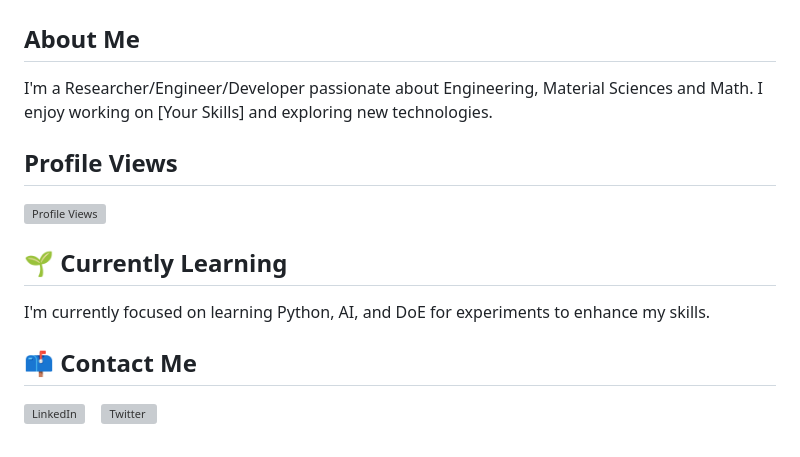
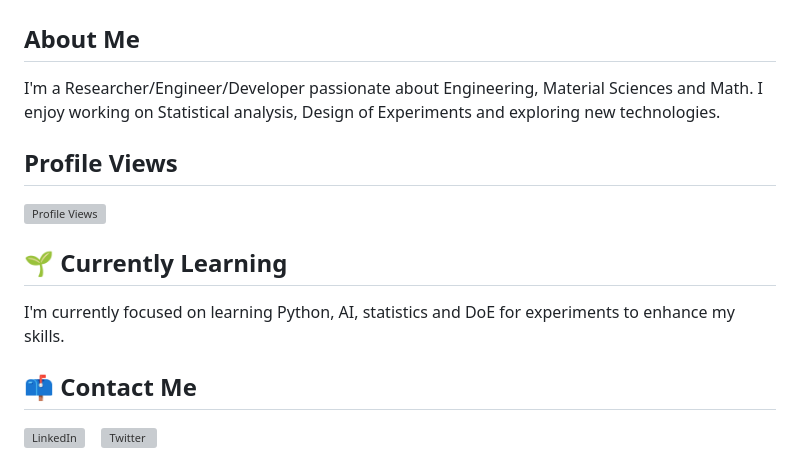
Before and after one commit to Edgar-Mendonca/Edgar-Mendonca, a Markdown page: README.md, the part around the change. Drawn GitHub-style; grey boxes are pictures that could not be loaded.

```diff
--- a/README.md
+++ b/README.md
@@ -1,13 +1,13 @@
 # Hello, I'm Edgar Mendonca! 👋
 
 ## About Me
-I'm a Researcher/Engineer/Developer passionate about Engineering, Material Sciences and Math. I enjoy working on [Your Skills] and exploring new technologies.
+I'm a Researcher/Engineer/Developer passionate about Engineering, Material Sciences and Math. I enjoy working on Statistical analysis, Design of Experiments and exploring new technologies.
 
 ## Profile Views
 ![Profile Views](https://komarev.com/ghpvc/?username=Edgar-Mendonca&color=green)
 
 ## 🌱 Currently Learning
-I'm currently focused on learning Python, AI, and DoE for experiments to enhance my skills.
+I'm currently focused on learning Python, AI, statistics and DoE for experiments to enhance my skills.
 
 ## 📫 Contact Me
 <a href="https://www.linkedin.com/in/edgar-mendonca/" target="_blank"><img src="https://raw.githubusercontent.com/devicons/devicon/master/icons/linkedin/linkedin-original.svg" height="30" alt="LinkedIn"></a>&nbsp;&nbsp;&nbsp;
```
